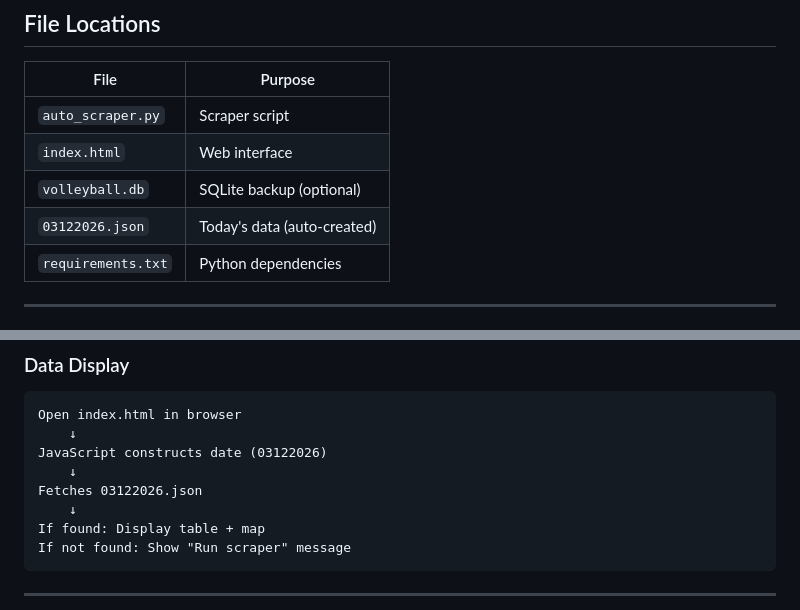
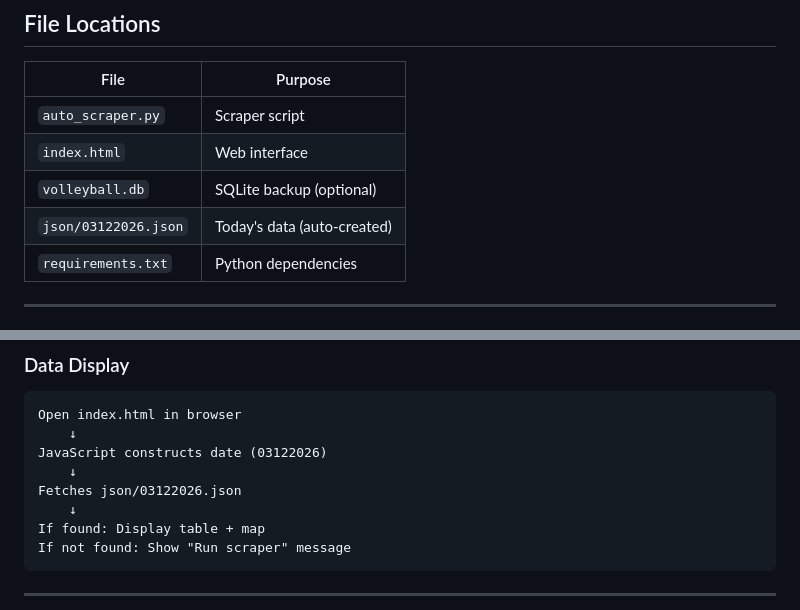
Before and after one commit to tthach830/vbfuture, a Markdown page: QUICK_REF.md, 2 parts joined by grey strips. Rendered like a GitHub page.

```diff
--- a/QUICK_REF.md
+++ b/QUICK_REF.md
@@ -49,7 +49,7 @@ The page automatically loads today's data from the JSON file.
 | `auto_scraper.py` | Scraper script |
 | `index.html` | Web interface |
 | `volleyball.db` | SQLite backup (optional) |
-| `03122026.json` | Today's data (auto-created) |
+| `json/03122026.json` | Today's data (auto-created) |
 | `requirements.txt` | Python dependencies |
 
 ---
@@ -91,7 +91,7 @@ Open index.html in browser
     ↓
 JavaScript constructs date (03122026)
     ↓
-Fetches 03122026.json
+Fetches json/03122026.json
     ↓
 If found: Display table + map
 If not found: Show "Run scraper" message
```
Also changed, not shown: other parts of QUICK_REF.md (+7 -7 lines).
